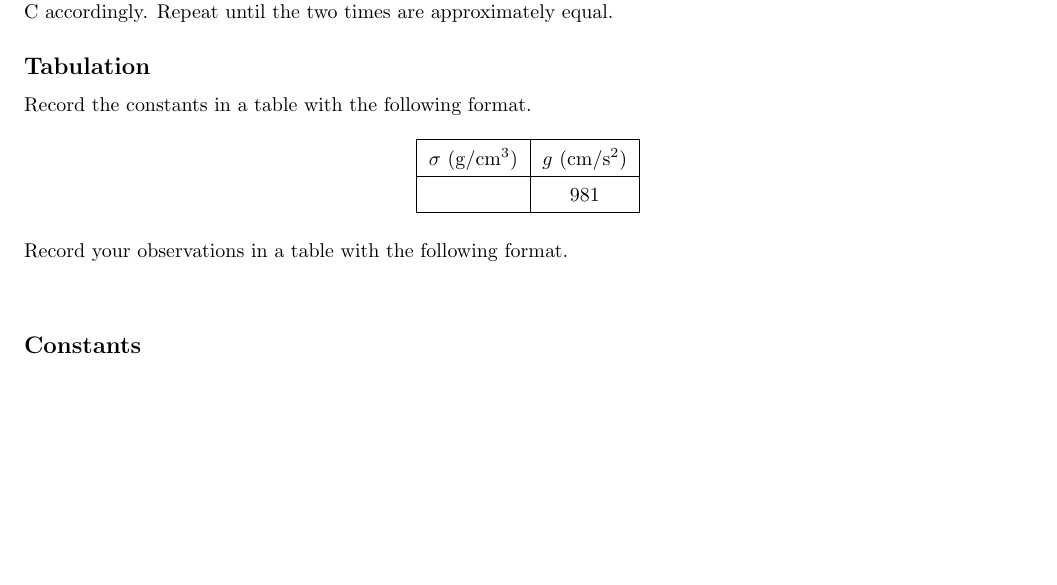
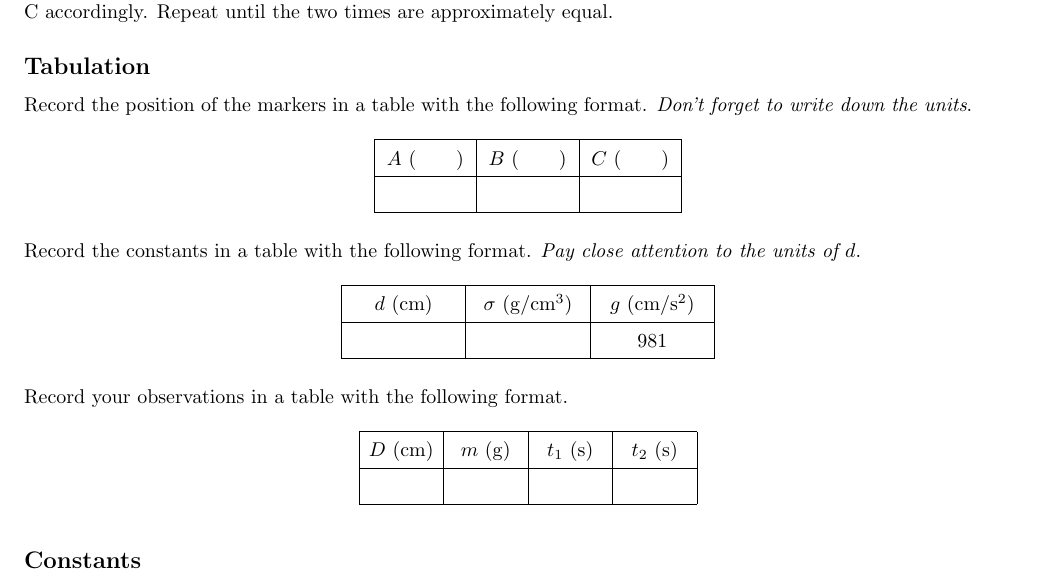
Before and after one commit to abid-mujtaba/phy-108-lab-manuals, a LaTeX document (manual.tex, which reads experiment.tex, manual.sty): part of page 4 of 4, cut so that both start at the same text, the shorter picture padded with empty space. Compiled offline with pdfLaTeX; a LaTeX package or settings file that is missing is left out.

Commit message:
Complete tabulation subsection

```diff
--- a/experiment.tex
+++ b/experiment.tex
@@ -51,17 +51,34 @@
 
 \subsection*{Tabulation}
 
-   Record the constants in a table with the following format.
+   Record the position of the markers in a table with the following format. \textit{Don't forget to write down the units}.
 
    \begin{table}[h]
       \centering
 
-      \begin{tabular}{| c | c |}
+      \def\hs{\hspace{20pt}}
+      \begin{tabular}{| c | c | c |}
 
          \hline
-            \tableHeader{\sigma}{\gpss} & \tableHeader{g}{\cmpss}\\
+            \tableHeader{A}{\hs} & \tableHeader{B}{\hs} & \tableHeader{C}{\hs}\\
          \hline
-            & $981$\\
+            & & \\
+         \hline
+
+      \end{tabular}
+   \end{table}
+
+   Record the constants in a table with the following format. \textit{Pay close attention to the units of $d$}.
+
+   \begin{table}[h]
+      \centering
+
+      \begin{tabular}{| c | c | c |}
+
+         \hline
+            \tableHeaderW{50pt}{d}{\cm} & \tableHeaderW{50pt}{\sigma}{\gpss} & \tableHeaderW{50pt}{g}{\cmpss}\\
+         \hline
+            & & $981$\\
          \hline
 
       \end{tabular}
@@ -72,7 +89,13 @@
    \begin{table}[h]
       \centering
 
-      \begin{tabular}{| c | c | c |}
+      \begin{tabular}{| c | c | c | c |}
+
+         \hline
+            \tableHeaderW{30pt}{D}{\cm} & \tableHeaderW{30pt}{m}{\si{\gram}} & \tableHeaderW{30pt}{t_1}{\sec} & \tableHeaderW{30pt}{t_2}{\sec}\\
+         \hline
+            & & &\\
+         \hline
 
       \end{tabular}
    \end{table}
--- a/manual.sty
+++ b/manual.sty
@@ -69,6 +69,7 @@
 
 % Command for formating table headers that contain units
 \newcommand{\tableHeader}[2]{$#1$ (#2)}
+\newcommand{\tableHeaderW}[3]{\makebox[#1]{$#2$ (#3)}}      % We use a makebox to make the header have the specified width (#1)
 
 % Shortcuts for units
 \newcommand{\cm}{\si{\centi \metre}}
```
